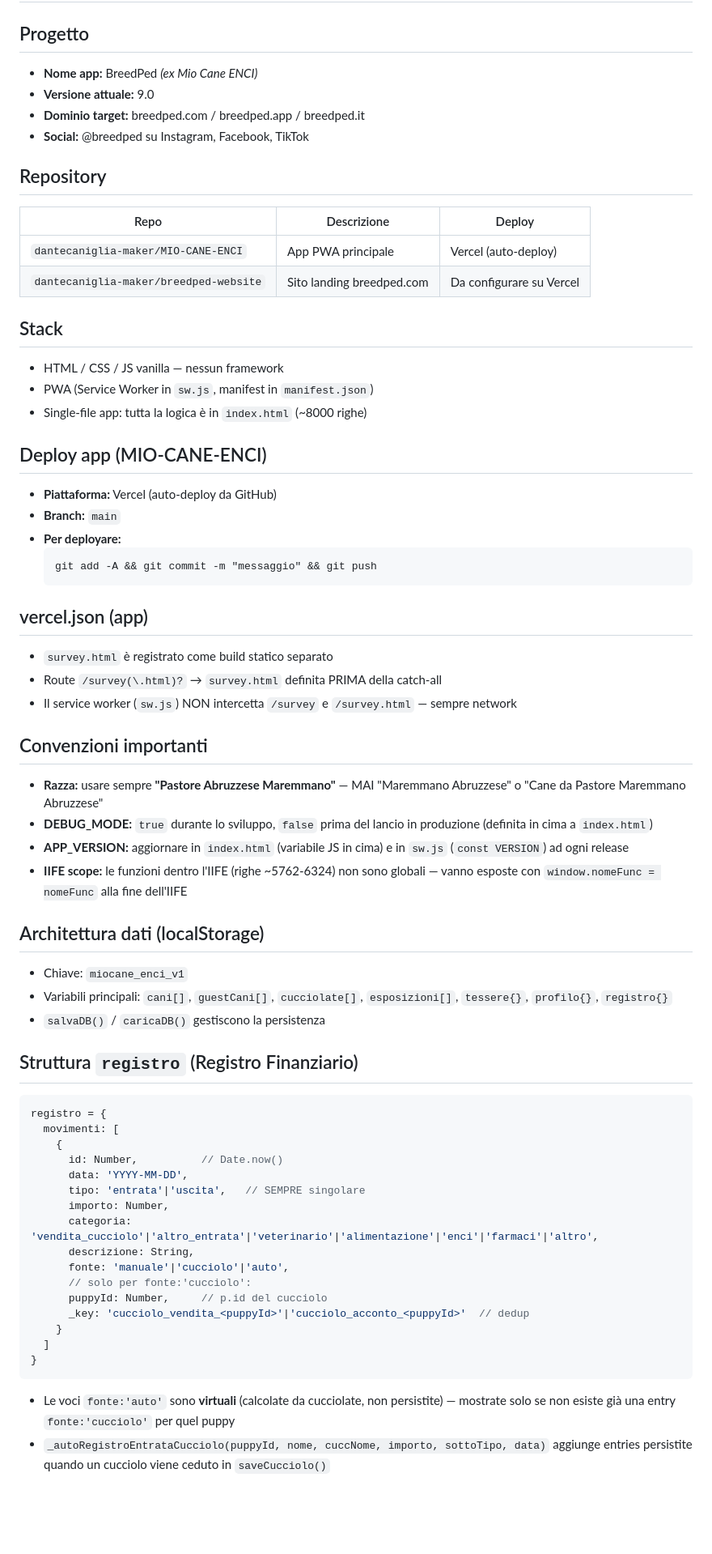
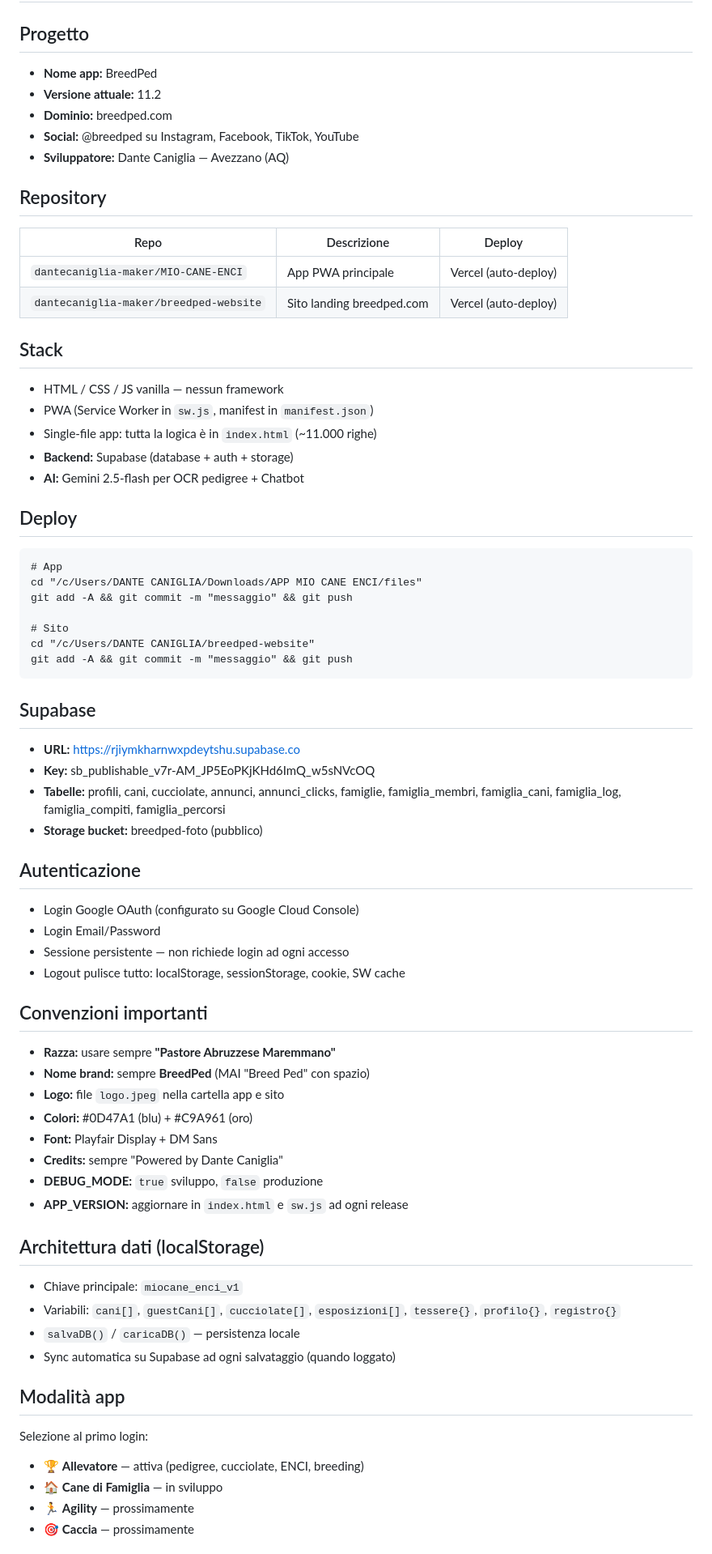
Before and after one commit to dantecaniglia-maker/MIO-CANE-ENCI, a Markdown page: CLAUDE.md, the part around one of its changes. Shown at 81% size. Drawn GitHub-style; blank space fills up the shorter version.

````diff
--- a/CLAUDE.md
+++ b/CLAUDE.md
@@ -1,66 +1,72 @@
 # BreedPed (ex Mio Cane ENCI)
 
 ## Progetto
-- **Nome app:** BreedPed *(ex Mio Cane ENCI)*
-- **Versione attuale:** 9.0
-- **Dominio target:** breedped.com / breedped.app / breedped.it
-- **Social:** @breedped su Instagram, Facebook, TikTok
+- **Nome app:** BreedPed
+- **Versione attuale:** 11.2
+- **Dominio:** breedped.com
+- **Social:** @breedped su Instagram, Facebook, TikTok, YouTube
+- **Sviluppatore:** Dante Caniglia — Avezzano (AQ)
 
 ## Repository
 
 | Repo | Descrizione | Deploy |
 |------|-------------|--------|
 | `dantecaniglia-maker/MIO-CANE-ENCI` | App PWA principale | Vercel (auto-deploy) |
-| `dantecaniglia-maker/breedped-website` | Sito landing breedped.com | Da configurare su Vercel |
+| `dantecaniglia-maker/breedped-website` | Sito landing breedped.com | Vercel (auto-deploy) |
 
 ## Stack
 - HTML / CSS / JS vanilla — nessun framework
 - PWA (Service Worker in `sw.js`, manifest in `manifest.json`)
-- Single-file app: tutta la logica è in `index.html` (~8000 righe)
+- Single-file app: tutta la logica è in `index.html` (~11.000 righe)
+- **Backend:** Supabase (database + auth + storage)
+- **AI:** Gemini 2.5-flash per OCR pedigree + Chatbot
 
-## Deploy app (MIO-CANE-ENCI)
-- **Piattaforma:** Vercel (auto-deploy da GitHub)
-- **Branch:** `main`
-- **Per deployare:**
-  ```
-  git add -A && git commit -m "messaggio" && git push
-  ```
+## Deploy
+```
+# App
+cd "/c/Users/DANTE CANIGLIA/Downloads/APP MIO CANE ENCI/files"
+git add -A && git commit -m "messaggio" && git push
 
-## vercel.json (app)
-- `survey.html` è registrato come build statico separato
-- Route `/survey(\.html)?` → `survey.html` definita PRIMA della catch-all
-- Il service worker (`sw.js`) NON intercetta `/survey` e `/survey.html` — sempre network
+# Sito
+cd "/c/Users/DANTE CANIGLIA/breedped-website"
+git add -A && git commit -m "messaggio" && git push
+```
+
+## Supabase
+- **URL:** https://rjiymkharnwxpdeytshu.supabase.co
+- **Key:** sb_publishable_v7r-AM_JP5EoPKjKHd6ImQ_w5sNVcOQ
+- **Tabelle:** profili, cani, cucciolate, annunci, annunci_clicks,
+  famiglie, famiglia_membri, famiglia_cani, famiglia_log,
+  famiglia_compiti, famiglia_percorsi
+- **Storage bucket:** breedped-foto (pubblico)
+
+## Autenticazione
+- Login Google OAuth (configurato su Google Cloud Console)
+- Login Email/Password
+- Sessione persistente — non richiede login ad ogni accesso
+- Logout pulisce tutto: localStorage, sessionStorage, cookie, SW cache
 
 ## Convenzioni importanti
-- **Razza:** usare sempre **"Pastore Abruzzese Maremmano"** — MAI "Maremmano Abruzzese" o "Cane da Pastore Maremmano Abruzzese"
-- **DEBUG_MODE:** `true` durante lo sviluppo, `false` prima del lancio in produzione (definita in cima a `index.html`)
-- **APP_VERSION:** aggiornare in `index.html` (variabile JS in cima) e in `sw.js` (`const VERSION`) ad ogni release
-- **IIFE scope:** le funzioni dentro l'IIFE (righe ~5762-6324) non sono globali — vanno esposte con `window.nomeFunc = nomeFunc` alla fine dell'IIFE
+- **Razza:** usare sempre **"Pastore Abruzzese Maremmano"**
+- **Nome brand:** sempre **BreedPed** (MAI "Breed Ped" con spazio)
+- **Logo:** file `logo.jpeg` nella cartella app e sito
+- **Colori:** #0D47A1 (blu) + #C9A961 (oro)
+- **Font:** Playfair Display + DM Sans
+- **Credits:** sempre "Powered by Dante Caniglia"
+- **DEBUG_MODE:** `true` sviluppo, `false` produzione
+- **APP_VERSION:** aggiornare in `index.html` e `sw.js` ad ogni release
 
 ## Architettura dati (localStorage)
-- Chiave: `miocane_enci_v1`
-- Variabili principali: `cani[]`, `guestCani[]`, `cucciolate[]`, `esposizioni[]`, `tessere{}`, `profilo{}`, `registro{}`
-- `salvaDB()` / `caricaDB()` gestiscono la persistenza
+- Chiave principale: `miocane_enci_v1`
+- Variabili: `cani[]`, `guestCani[]`, `cucciolate[]`, `esposizioni[]`,
+  `tessere{}`, `profilo{}`, `registro{}`
+- `salvaDB()` / `caricaDB()` — persistenza locale
+- Sync automatica su Supabase ad ogni salvataggio (quando loggato)
 
-## Struttura `registro` (Registro Finanziario)
-```js
-registro = {
-  movimenti: [
-    {
-      id: Number,          // Date.now()
-      data: 'YYYY-MM-DD',
-      tipo: 'entrata'|'uscita',   // SEMPRE singolare
-      importo: Number,
-      categoria: 'vendita_cucciolo'|'altro_entrata'|'veterinario'|'alimentazione'|'enci'|'farmaci'|'altro',
-      descrizione: String,
-      fonte: 'manuale'|'cucciolo'|'auto',
-      // solo per fonte:'cucciolo':
-      puppyId: Number,     // p.id del cucciolo
-      _key: 'cucciolo_vendita_<puppyId>'|'cucciolo_acconto_<puppyId>'  // dedup
-    }
-  ]
-}
-```
-- Le voci `fonte:'auto'` sono **virtuali** (calcolate da cucciolate, non persistite) — mostrate solo se non esiste già una entry `fonte:'cucciolo'` per quel puppy
-- `_autoRegistroEntrataCucciolo(puppyId, nome, cuccNome, importo, sottoTipo, data)` aggiunge entries persistite quando un cucciolo viene ceduto in `saveCucciolo()`
+## Modalità app
+Selezione al primo login:
+- 🏆 **Allevatore** — attiva (pedigree, cucciolate, ENCI, breeding)
+- 🏠 **Cane di Famiglia** — in sviluppo
+- 🏃 **Agility** — prossimamente
+- 🎯 **Caccia** — prossimamente
 
````
Also changed, not shown: other parts of CLAUDE.md (+63 -34 lines).
